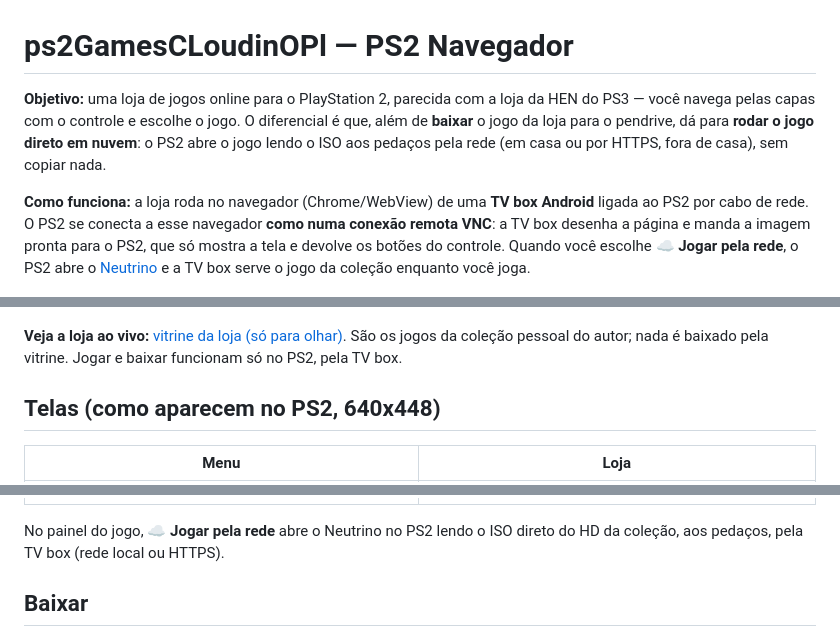
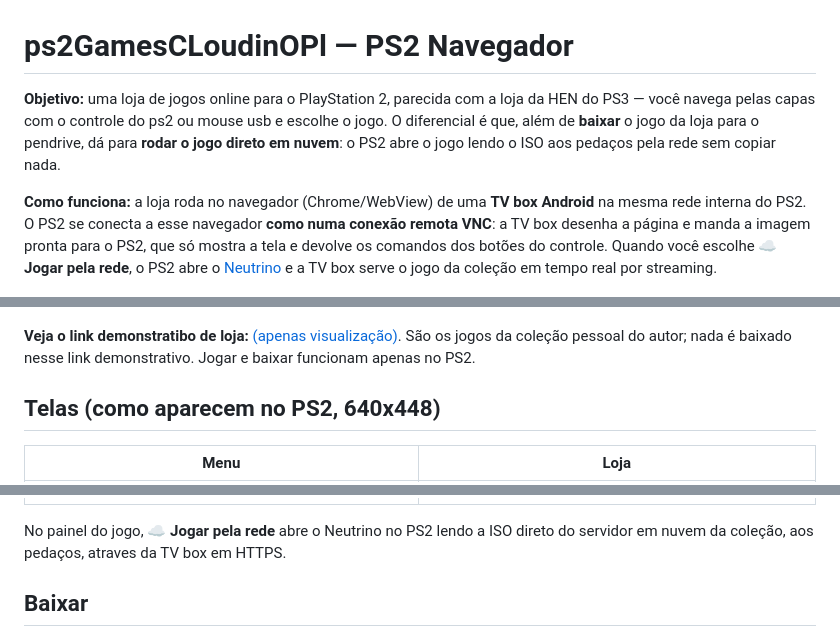
Before and after one commit to RodrigoRosa95/PS2-Henbox, a Markdown page: README.md, 3 parts joined by grey strips. Drawn GitHub-style.

```diff
--- a/README.md
+++ b/README.md
@@ -1,19 +1,18 @@
 # ps2GamesCLoudinOPl — PS2 Navegador
 
 **Objetivo:** uma loja de jogos online para o PlayStation 2, parecida com a loja da HEN do PS3 — você navega pelas
-capas com o controle e escolhe o jogo. O diferencial é que, além de **baixar** o jogo da loja para o pendrive, dá para
-**rodar o jogo direto em nuvem**: o PS2 abre o jogo lendo o ISO aos pedaços pela rede (em casa ou por HTTPS, fora de
-casa), sem copiar nada.
+capas com o controle do ps2 ou mouse usb e escolhe o jogo. O diferencial é que, além de **baixar** o jogo da loja para o pendrive, dá para
+**rodar o jogo direto em nuvem**: o PS2 abre o jogo lendo o ISO aos pedaços pela rede sem copiar nada.
 
-**Como funciona:** a loja roda no navegador (Chrome/WebView) de uma **TV box Android** ligada ao PS2 por cabo de rede.
+**Como funciona:** a loja roda no navegador (Chrome/WebView) de uma **TV box Android** na mesma rede interna do PS2.
 O PS2 se conecta a esse navegador **como numa conexão remota VNC**: a TV box desenha a página e manda a imagem pronta
-para o PS2, que só mostra a tela e devolve os botões do controle. Quando você escolhe **☁ Jogar pela rede**, o PS2 abre
-o [Neutrino](https://github.com/rickgaiser/neutrino) e a TV box serve o jogo da coleção enquanto você joga.
+para o PS2, que só mostra a tela e devolve os comandos dos botões do controle. Quando você escolhe **☁ Jogar pela rede**, o PS2 abre
+o [Neutrino](https://github.com/rickgaiser/neutrino) e a TV box serve o jogo da coleção em tempo real por streaming.
 
 ![Arquitetura](docs/arquitetura.png)
 
-**Veja a loja ao vivo:** [vitrine da loja (só para olhar)](https://ps2videos.rodrigoflix.com/loja/?convite=DUxWDdci7OSb). São
-os jogos da coleção pessoal do autor; nada é baixado pela vitrine. Jogar e baixar funcionam só no PS2, pela TV box.
+**Veja o link demonstratibo de loja:** [(apenas visualização)](https://ps2videos.rodrigoflix.com/loja/?convite=DUxWDdci7OSb). São
+os jogos da coleção pessoal do autor; nada é baixado nesse link demonstrativo. Jogar e baixar funcionam apenas no PS2.
 
 ## Telas (como aparecem no PS2, 640x448)
 
@@ -23,8 +22,8 @@ os jogos da coleção pessoal do autor; nada é baixado pela vitrine. Jogar e ba
 | **Jogo pela rede** | **Vídeos** |
 | ![Jogar pela rede](docs/telas/3-jogar-pela-rede.png) | ![Vídeos](docs/telas/4-videos.png) |
 
-No painel do jogo, **☁ Jogar pela rede** abre o Neutrino no PS2 lendo o ISO direto do HD da coleção, aos pedaços,
-pela TV box (rede local ou HTTPS).
+No painel do jogo, **☁ Jogar pela rede** abre o Neutrino no PS2 lendo a ISO direto do servidor em nuvem da coleção, aos pedaços,
+atraves da TV box em HTTPS.
 
 ## Baixar
 
```
